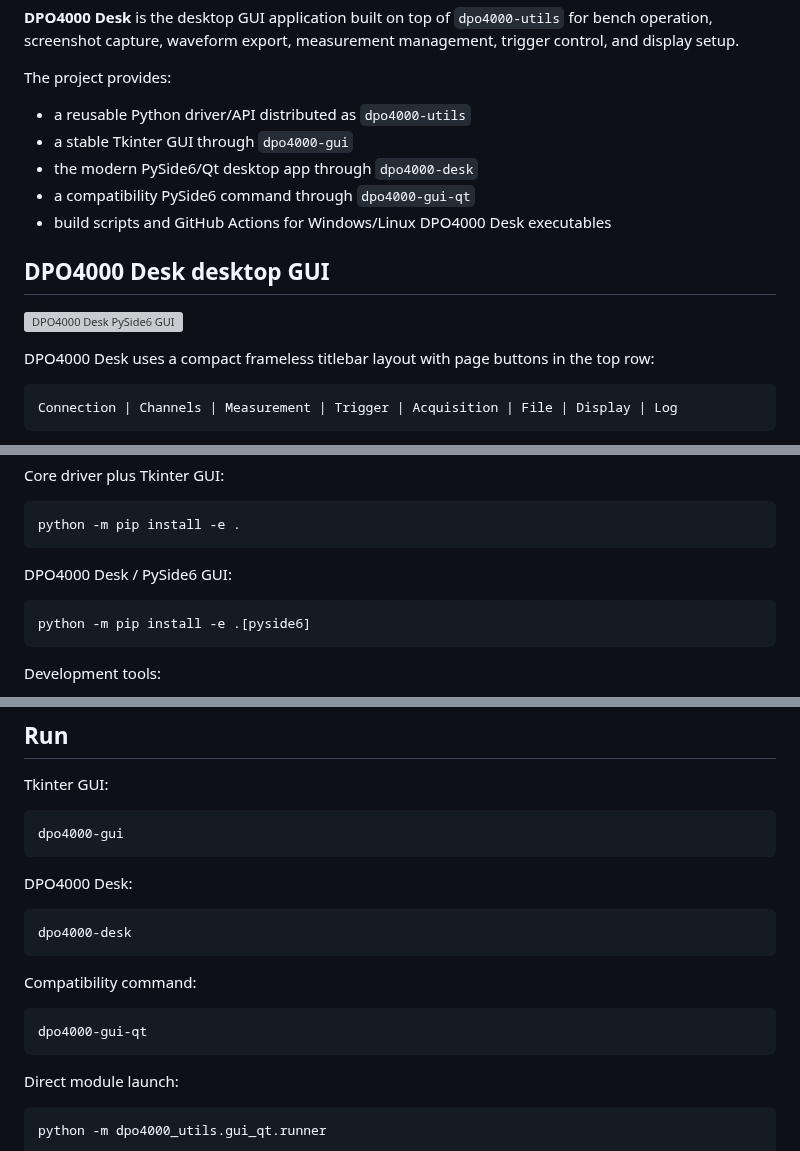
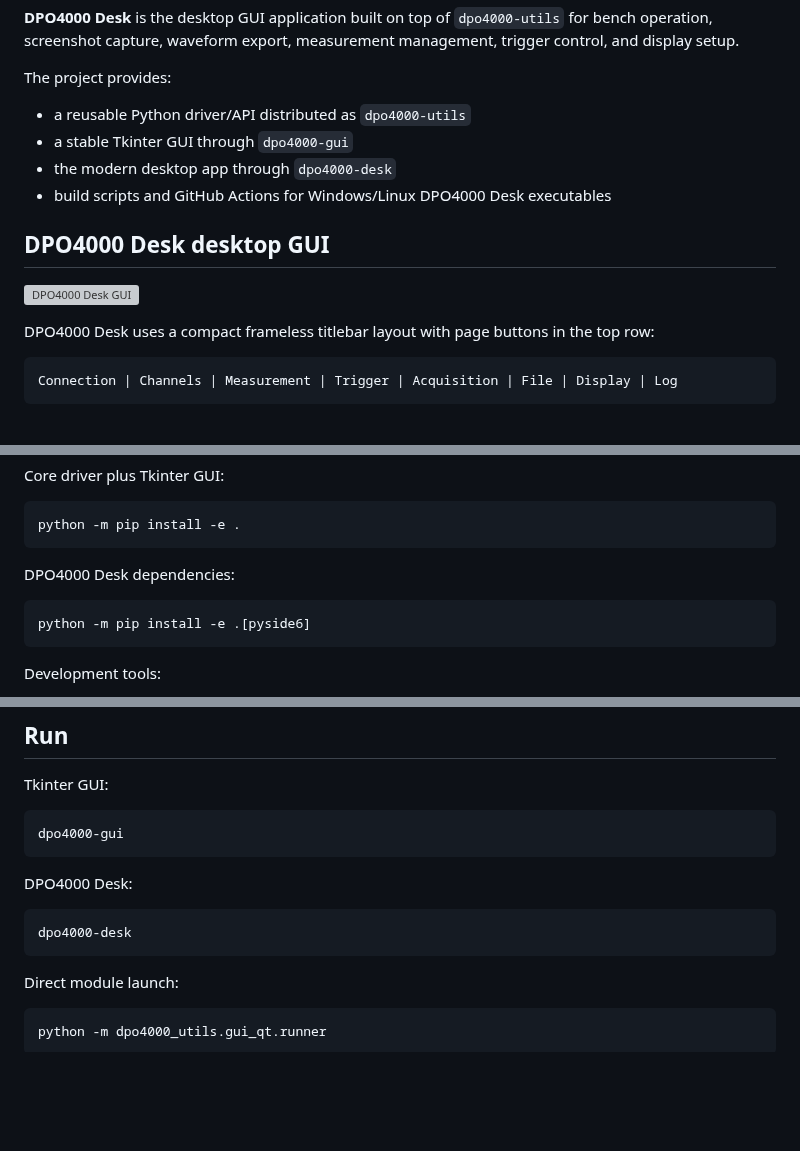
Before and after one commit to ami3go/Tektronix_DPO4000_utils, a Markdown page: README.md, 3 parts joined by grey strips. Rendered like a GitHub page; blank space fills up the shorter version; grey boxes are pictures that could not be loaded.

Commit message:
Remove Qt branding from README

````diff
--- a/README.md
+++ b/README.md
@@ -8,13 +8,12 @@ The project provides:
 
 - a reusable Python driver/API distributed as `dpo4000-utils`
 - a stable Tkinter GUI through `dpo4000-gui`
-- the modern PySide6/Qt desktop app through `dpo4000-desk`
-- a compatibility PySide6 command through `dpo4000-gui-qt`
+- the modern desktop app through `dpo4000-desk`
 - build scripts and GitHub Actions for Windows/Linux DPO4000 Desk executables
 
 ## DPO4000 Desk desktop GUI
 
-![DPO4000 Desk PySide6 GUI](docs/assets/titlebar-gui.png)
+![DPO4000 Desk GUI](docs/assets/titlebar-gui.png)
 
 DPO4000 Desk uses a compact frameless titlebar layout with page buttons in the top row:
 
@@ -55,7 +54,7 @@ Core driver plus Tkinter GUI:
 python -m pip install -e .
 ```
 
-DPO4000 Desk / PySide6 GUI:
+DPO4000 Desk dependencies:
 
 ```bash
 python -m pip install -e .[pyside6]
@@ -81,12 +80,6 @@ DPO4000 Desk:
 
 ```bash
 dpo4000-desk
-```
-
-Compatibility command:
-
-```bash
-dpo4000-gui-qt
 ```
 
 Direct module launch:
````
Also changed, not shown: other parts of README.md (+2 -2 lines).
